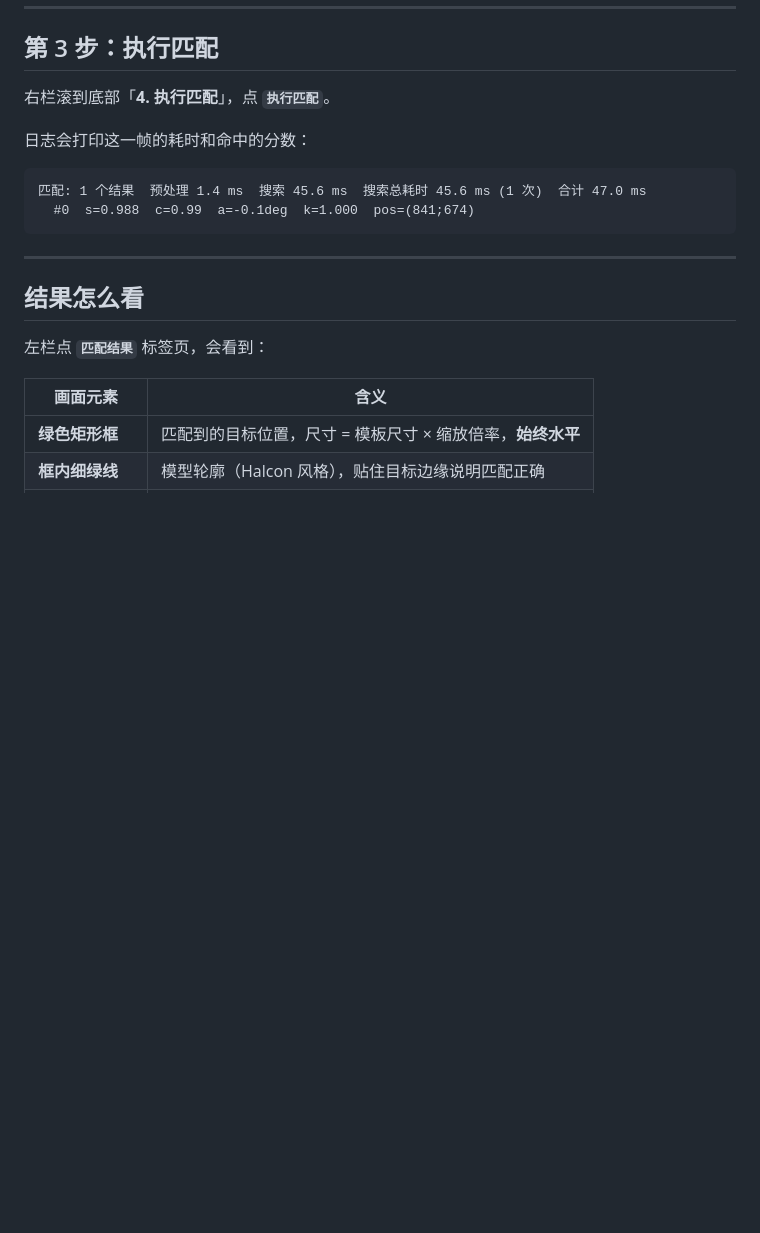
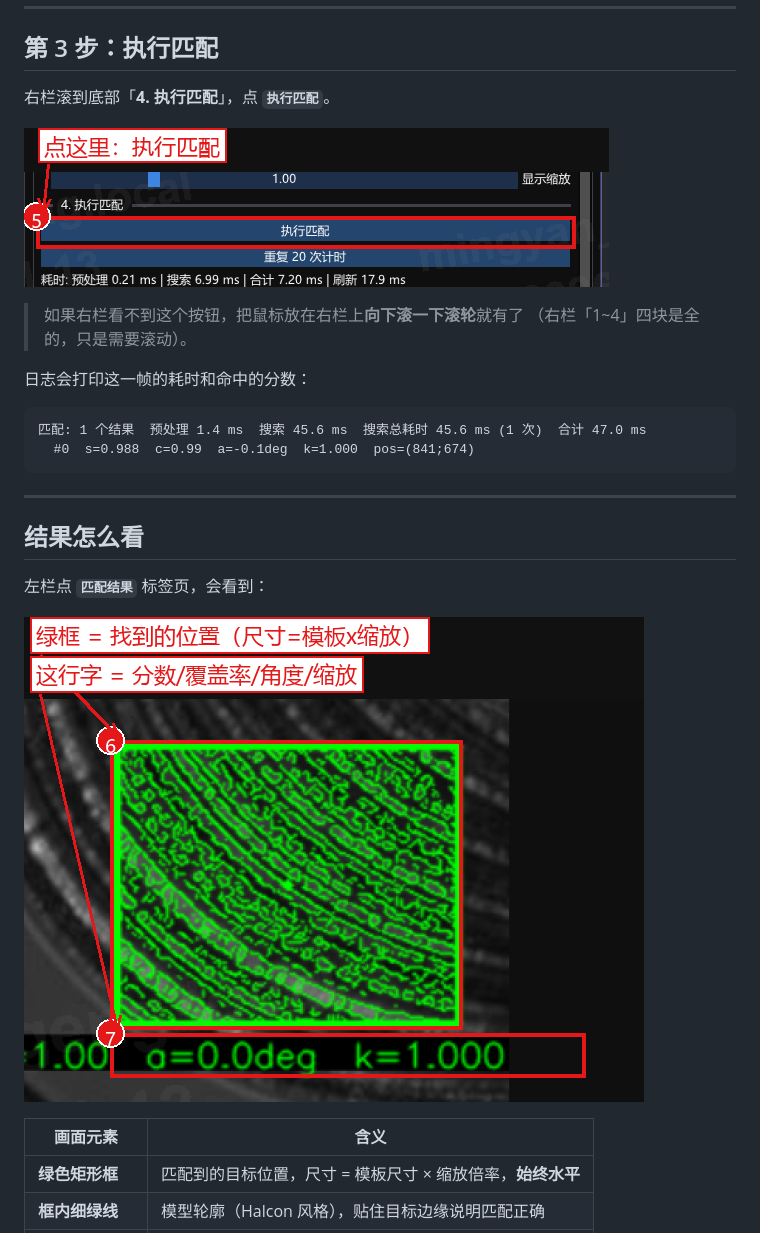
Before and after one commit to AGengMingYan/GeoMatchEnhance, a Markdown page: docs/快速上手-三步测试Demo.md, the part around one of its changes. Drawn GitHub-style; pictures changed too: docs/img/step4_match.png (added), docs/img/step5_result.png (added); blank space fills up the shorter version.

````diff
--- a/docs/快速上手-三步测试Demo.md
+++ b/docs/快速上手-三步测试Demo.md
@@ -70,6 +80,11 @@
 
 右栏滚到底部「**4. 执行匹配**」，点 **`执行匹配`**。
 
+![第4步：点「执行匹配」按钮](img/step4_match.png)
+
+> 如果右栏看不到这个按钮，把鼠标放在右栏上**向下滚一下滚轮**就有了
+> （右栏「1~4」四块是全的，只是需要滚动）。
+
 日志会打印这一帧的耗时和命中的分数：
 
 ```
@@ -82,6 +97,8 @@
 ## 结果怎么看
 
 左栏点 **`匹配结果`** 标签页，会看到：
+
+![第5步：匹配结果里每个元素是什么](img/step5_result.png)
 
 | 画面元素 | 含义 |
 |---|---|
````
Also changed, not shown: other parts of docs/快速上手-三步测试Demo.md (+11 -1 lines), docs/img/step0_overview.png (added), docs/img/step1_dir.png (added), docs/img/step2_roi.png (added), docs/img/step3_useroi.png (added).
